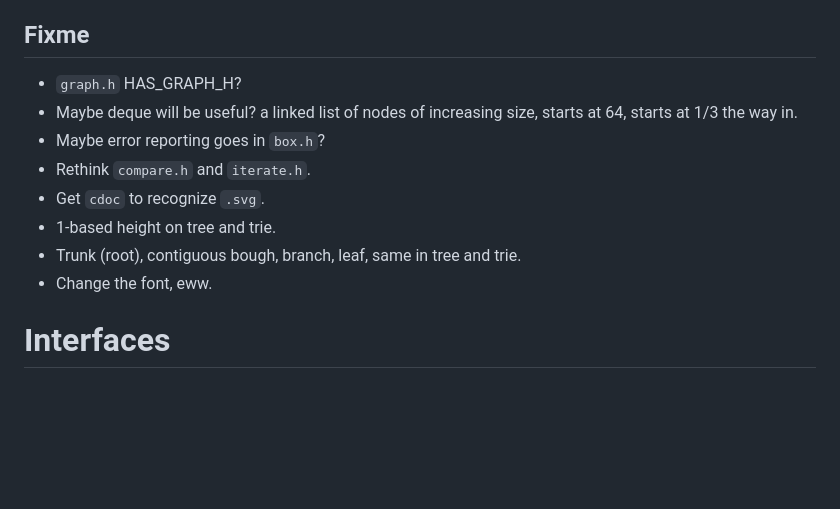
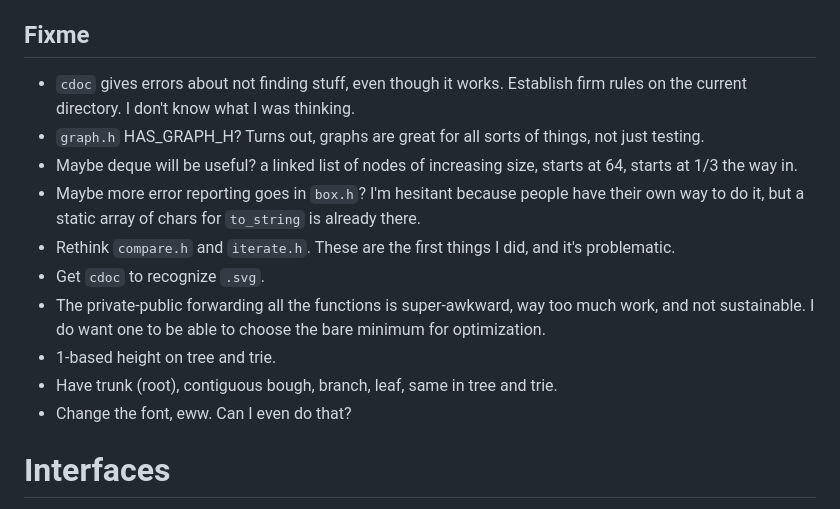
Before and after one commit to neil-edelman/boxes, a Markdown page: doc/readme.md, the part around the change. GitHub-like rendering; blank space fills up the shorter version.

```diff
--- a/doc/readme.md
+++ b/doc/readme.md
@@ -16,14 +16,16 @@ code to abbreviate.
 
 ## Fixme
 
-* `graph.h` HAS_GRAPH_H?
+* `cdoc` gives errors about not finding stuff, even though it works. Establish firm rules on the current directory. I don't know what I was thinking.
+* `graph.h` HAS_GRAPH_H? Turns out, graphs are great for all sorts of things, not just testing.
 * Maybe deque will be useful? a linked list of nodes of increasing size, starts at 64, starts at 1/3 the way in.
-* Maybe error reporting goes in `box.h`?
-* Rethink `compare.h` and `iterate.h`.
+* Maybe more error reporting goes in `box.h`? I'm hesitant because people have their own way to do it, but a static array of chars for `to_string` is already there.
+* Rethink `compare.h` and `iterate.h`. These are the first things I did, and it's problematic.
 * Get `cdoc` to recognize `.svg`.
+* The private-public forwarding all the functions is super-awkward, way too much work, and not sustainable. I do want one to be able to choose the bare minimum for optimization.
 * 1-based height on tree and trie.
-* Trunk (root), contiguous bough, branch, leaf, same in tree and trie.
-* Change the font, eww.
+* Have trunk (root), contiguous bough, branch, leaf, same in tree and trie.
+* Change the font, eww. Can I even do that?
 
 # Interfaces
 
```
